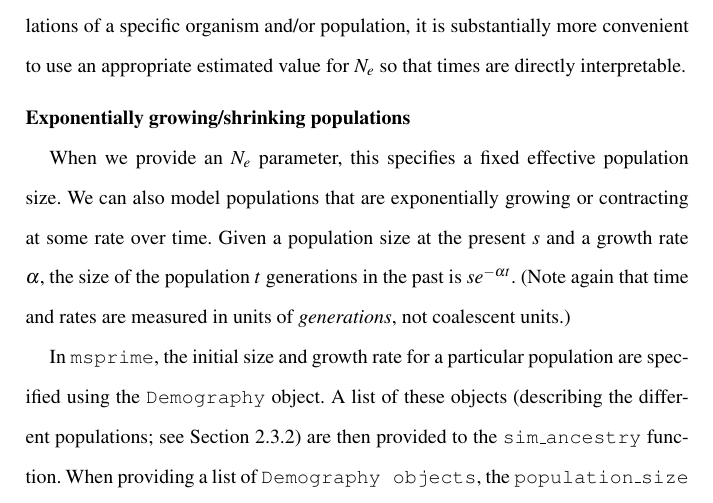
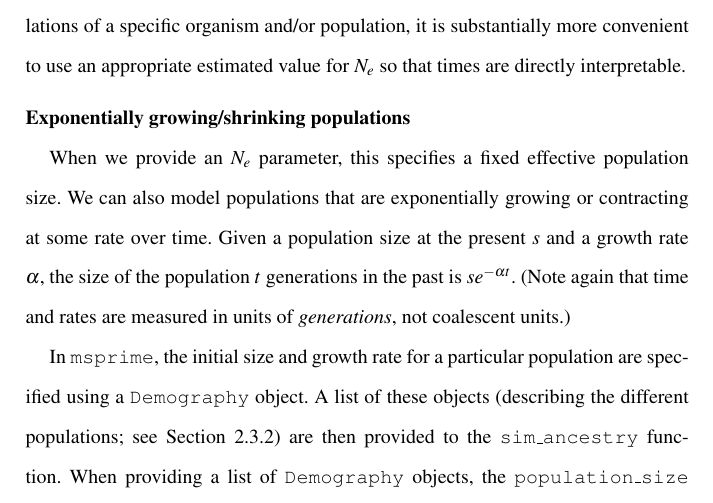
Before and after one commit to jeromekelleher/spg-chapter, a LaTeX document (chapter.tex): part of page 18 of 72, cut so that both start at the same text. Compiled offline with pdfLaTeX.

Commit message:
\texttt{Demography} objects instead of \texttt{Demography objects}

```diff
--- a/chapter.tex
+++ b/chapter.tex
@@ -608,10 +608,10 @@ again that time and rates are measured in units of \emph{generations},
 not coalescent units.)
 
 In \msprime, the initial size and growth rate for a particular population
-are specified using the \texttt{Demography} object. A list
+are specified using a \texttt{Demography} object. A list
 of these objects (describing the different populations; see
 Section~\ref{population-structure}) are then provided to the
 \texttt{sim\_ancestry}
 function. When providing a list of
-\texttt{Demography\ objects}, the \texttt{population\_size} parameter to
+\texttt{Demography} objects, the \texttt{population\_size} parameter to
 \texttt{sim\_ancestry} is not required, as the \texttt{initial\_size} of the
```
Also changed, not shown: chapter.tex (2 more changed lines).
